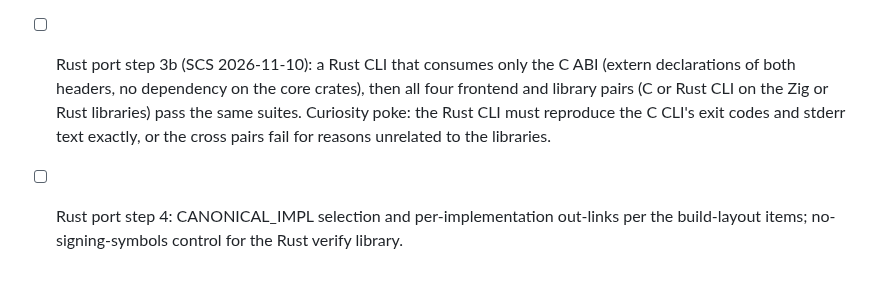
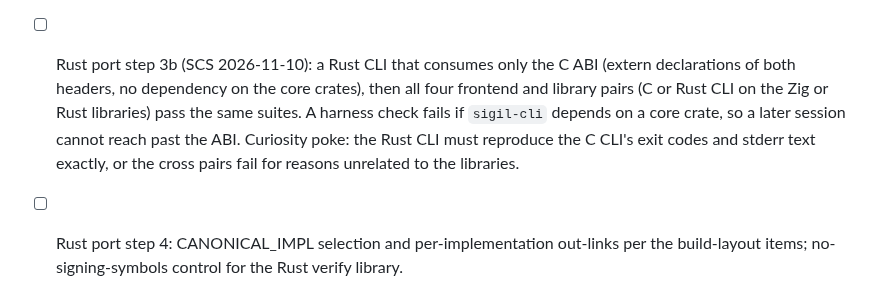
Before and after one commit to pmarreck/sigil, a Markdown page: PLAN.md, the part around the change. Rendered like a GitHub page.

```diff
--- a/PLAN.md
+++ b/PLAN.md
@@ -42,7 +42,7 @@ Background and settled decisions: docs/plan_context/decisions_and_background.md.
 - [ ] Rust port step 1: verification (envelope, transcript, verify, C ABI) red-first against every examples/ vector set, with a differential fuzz that fails on any accept/refuse or error-class disagreement with Zig.
 - [ ] Rust port step 2: mecha_policy decide, install decide, machine hash and hint hash in the same crate, held to mecha_policy's vectors and a differential against the Zig library.
 - [ ] Rust port step 3: signing, key providers and paper/QR/PDF backup, until the C CLI on the Rust libraries passes tests/cli unchanged; cross-implementation round trips (Zig signs, Rust verifies, and the reverse; keys sealed by one open in the other).
-- [ ] Rust port step 3b (SCS 2026-11-10): a Rust CLI that consumes only the C ABI (extern declarations of both headers, no dependency on the core crates), then all four frontend and library pairs (C or Rust CLI on the Zig or Rust libraries) pass the same suites. Curiosity poke: the Rust CLI must reproduce the C CLI's exit codes and stderr text exactly, or the cross pairs fail for reasons unrelated to the libraries.
+- [ ] Rust port step 3b (SCS 2026-11-10): a Rust CLI that consumes only the C ABI (extern declarations of both headers, no dependency on the core crates), then all four frontend and library pairs (C or Rust CLI on the Zig or Rust libraries) pass the same suites. A harness check fails if `sigil-cli` depends on a core crate, so a later session cannot reach past the ABI. Curiosity poke: the Rust CLI must reproduce the C CLI's exit codes and stderr text exactly, or the cross pairs fail for reasons unrelated to the libraries.
 - [ ] Rust port step 4: CANONICAL_IMPL selection and per-implementation out-links per the build-layout items; no-signing-symbols control for the Rust verify library.
 - [ ] Awaiting SCS (commerce guide 2026-10-29, recommendation only): should sigil own the online issuer service (packaging, deployment, testing, monitoring, key rotation, restore) while commerce keeps purchases and entitlements? No work until decided. If accepted, evaluate the Hetzner NixOS server SCS believes exists before buying hosting. Keep custody v1.3 section 5 `issueForEntitlement(entitlement_id)`, with no signing of caller-supplied bytes, and keep release-update keys cold.
 - [ ] Trial class and roles in mecha_policy (one month per contract 14.5), driven by the trial vectors above. A Windows 11 TPM run of PCP_EKPUB is still owed by an app team before tpm is relied on.
```
Also changed, not shown: docs/RUST_PORT_DESIGN.md (+6 -0 lines).
